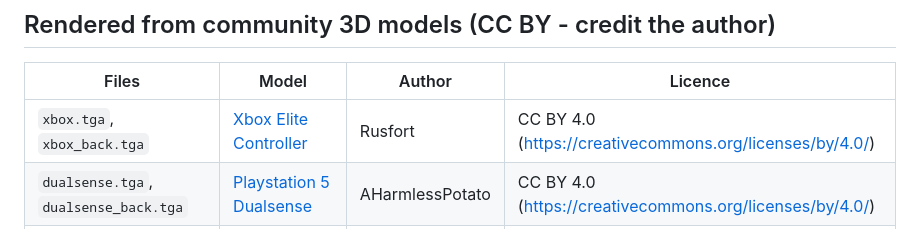
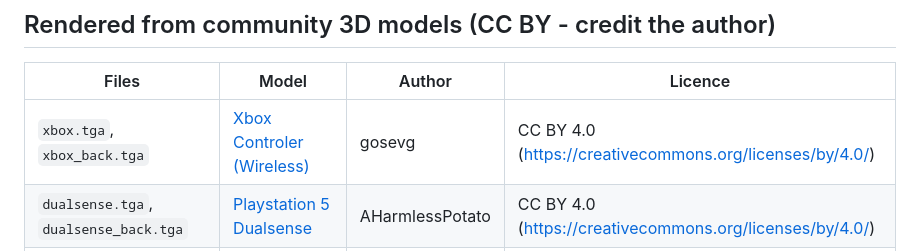
Before and after one commit to sebastianstupak/gamepad-grimoire, a Markdown page: media/controllers/CREDITS.md, the part around the change. GitHub-like rendering.

```diff
--- a/media/controllers/CREDITS.md
+++ b/media/controllers/CREDITS.md
@@ -14,7 +14,7 @@ None of these pictures are made, endorsed or supported by the device makers.
 
 | Files | Model | Author | Licence |
 | --- | --- | --- | --- |
-| `xbox.tga`, `xbox_back.tga` | [Xbox Elite Controller](https://sketchfab.com/3d-models/xbox-elite-controller-32aad0ff25f7446b8afe649ea3cc9e43) | Rusfort | CC BY 4.0 (https://creativecommons.org/licenses/by/4.0/) |
+| `xbox.tga`, `xbox_back.tga` | [Xbox Controler (Wireless)](https://sketchfab.com/3d-models/xbox-controler-wireless-a33f6b984e694313a6bee82b297ba586) | gosevg | CC BY 4.0 (https://creativecommons.org/licenses/by/4.0/) |
 | `dualsense.tga`, `dualsense_back.tga` | [Playstation 5 Dualsense](https://sketchfab.com/3d-models/playstation-5-dualsense-878c1f882808477ab81c2fe86d5a3936) | AHarmlessPotato | CC BY 4.0 (https://creativecommons.org/licenses/by/4.0/) |
 | `dualshock4.tga`, `dualshock4_back.tga` | [DualShock 4 PlayStation Controller](https://sketchfab.com/3d-models/dualshock-4-playstation-controller-e3c2f0dc16524fc19cdde45bad1de1a9) | shaielwolf | CC BY 4.0 (https://creativecommons.org/licenses/by/4.0/) |
 | `xbox360.tga`, `xbox360_back.tga` | [Xbox 360 Controller](https://sketchfab.com/3d-models/xbox-360-controller-08bb78e6d7344a5cbf339123bd138966) | Harpiart | CC BY 4.0 (https://creativecommons.org/licenses/by/4.0/) |
```
Also changed, not shown: README.md (+7 -7 lines), docs/images/art/xbox.png, docs/images/controllers.png, 10 other files.
